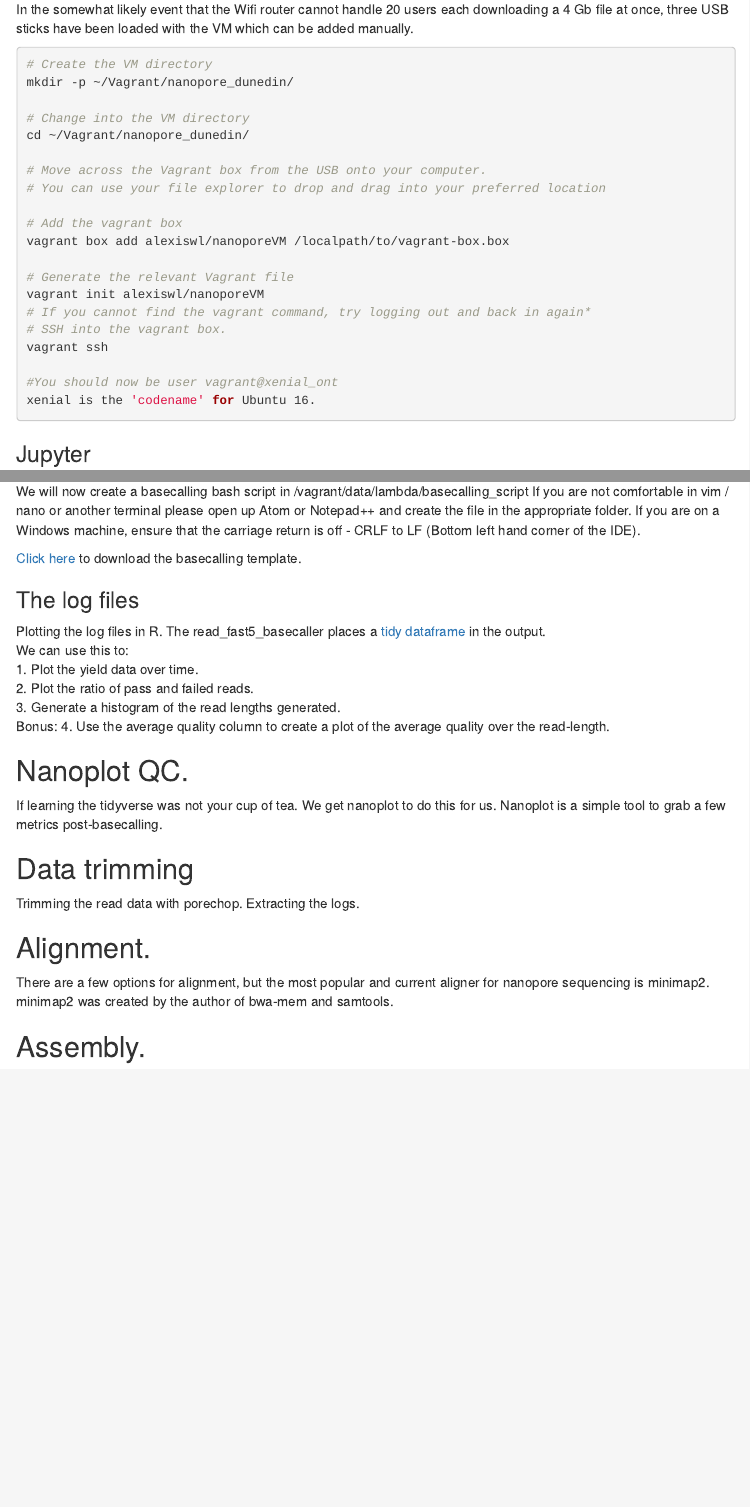
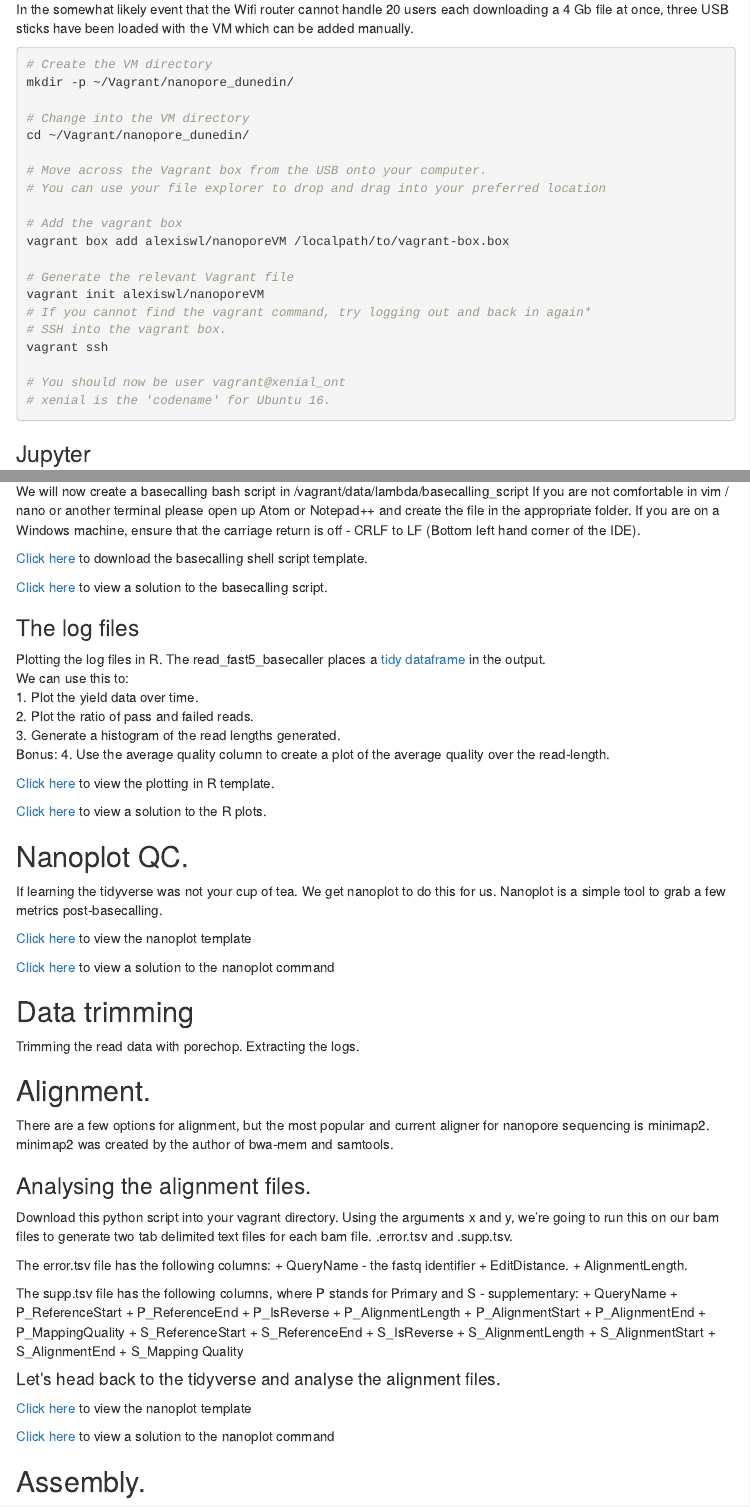
Before and after one commit to Nanopore-Dunedin/Nanopore-Dunedin.github.io, an R Markdown document (docs/workshop/tutorial.Rmd): the page in a window 1100 px wide, from 900 px down, and a second part further down, joined at a grey line. Rendered offline with R 4.5, knitr and Pandoc, with nearby package versions; menus at the side of the page are left out.

Commit message:
Shortened names of files. Updated to alignment plotting

````diff
--- a/docs/workshop/tutorial.Rmd
+++ b/docs/workshop/tutorial.Rmd
@@ -64,8 +64,8 @@ vagrant init alexiswl/nanoporeVM
 # SSH into the vagrant box.
 vagrant ssh
 
-#You should now be user vagrant@xenial_ont
-xenial is the 'codename' for Ubuntu 16.
+# You should now be user vagrant@xenial_ont
+# xenial is the 'codename' for Ubuntu 16.
 ```
 
 ### Jupyter
@@ -97,7 +97,9 @@ mv ${TEMP_LAMBDA%.zip} /vagrant/data/lambda
 We will now create a basecalling bash script in /vagrant/data/lambda/basecalling_script
 If you are not comfortable in vim / nano or another terminal please open up Atom or Notepad++ and create the file in the appropriate folder. If you are on a Windows machine, ensure that the carriage return is off - CRLF to LF (Bottom left hand corner of the IDE).
 
-[Click here]() to download the basecalling template.
+[Click here](https://raw.githubusercontent.com/Nanopore-Dunedin/Nanopore-Dunedin.github.io/master/docs/workshop/templates/run_albacore.sh) to download the basecalling shell script template.
+
+[Click here](https://raw.githubusercontent.com/Nanopore-Dunedin/Nanopore-Dunedin.github.io/master/docs/workshop/solutions/run_albacore.sh) to view a solution to the basecalling script.
 
 ### The log files
 Plotting the log files in R.
@@ -109,21 +111,58 @@ We can use this to:
 Bonus:
 4. Use the average quality column to create a plot of the average quality over the read-length.
 
+[Click here](https://raw.githubusercontent.com/Nanopore-Dunedin/Nanopore-Dunedin.github.io/master/docs/workshop/templates/plot_basecalling.R) to view the plotting in R template.
+
+[Click here](https://raw.githubusercontent.com/Nanopore-Dunedin/Nanopore-Dunedin.github.io/master/docs/workshop/solutions/plot_basecalling.R) to view a solution to the R plots.
+
 
 ## Nanoplot QC.
 If learning the tidyverse was not your cup of tea.
 We get nanoplot to do this for us.
 Nanoplot is a simple tool to grab a few metrics post-basecalling.
 
-<nanoplot commands>
+[Click here](https://raw.githubusercontent.com/Nanopore-Dunedin/Nanopore-Dunedin.github.io/master/docs/workshop/templates/run_nanoplot.sh) to view the nanoplot template
+
+[Click here](https://raw.githubusercontent.com/Nanopore-Dunedin/Nanopore-Dunedin.github.io/master/docs/workshop/solutions/run_nanoplot.sh) to view a solution to the nanoplot command
 
 ## Data trimming
 Trimming the read data with porechop. Extracting the logs.
-
 
 ## Alignment.
 There are a few options for alignment, but the most popular and current aligner for nanopore sequencing is minimap2.
 minimap2 was created by the author of bwa-mem and samtools.
 
+### Analysing the alignment files.
+Download this python script into your vagrant directory.
+Using the arguments x and y, we're going to run this on our bam files to generate two tab delimited text files for each bam file. .error.tsv and .supp.tsv.
+
+The error.tsv file has the following columns:
+  + QueryName - the fastq identifier
+  + EditDistance.
+  + AlignmentLength.
+
+The supp.tsv file has the following columns, where P stands for Primary and S - supplementary:
+  + QueryName
+  + P_ReferenceStart
+  + P_ReferenceEnd
+  + P_IsReverse
+  + P_AlignmentLength
+  + P_AlignmentStart
+  + P_AlignmentEnd
+  + P_MappingQuality
+  + S_ReferenceStart
+  + S_ReferenceEnd
+  + S_IsReverse
+  + S_AlignmentLength
+  + S_AlignmentStart
+  + S_AlignmentEnd
+  + S_Mapping Quality
+
+#### Let's head back to the tidyverse and analyse the alignment files.
+
+[Click here](https://raw.githubusercontent.com/Nanopore-Dunedin/Nanopore-Dunedin.github.io/master/docs/workshop/templates/plot_alignments.sh) to view the nanoplot template
+
+[Click here](https://raw.githubusercontent.com/Nanopore-Dunedin/Nanopore-Dunedin.github.io/master/docs/workshop/solutions/plot_alignments.sh) to view a solution to the nanoplot command
+
 
 ## Assembly.
````
Also changed, not shown: docs/workshop/solutions/plot_alignments.R (renamed from docs/workshop/solutions/plotting_alignments.R), docs/workshop/solutions/plot_basecalling.R (renamed from docs/workshop/solutions/plotting_basecalling.R), docs/workshop/templates/plot_basecalling.R (renamed from docs/workshop/templates/plotting_basecalling.R), docs/workshop/templates/plotting_alignment.R (deleted), docs/workshop/templates/plotting_alignments.R (deleted), 13 other files.
